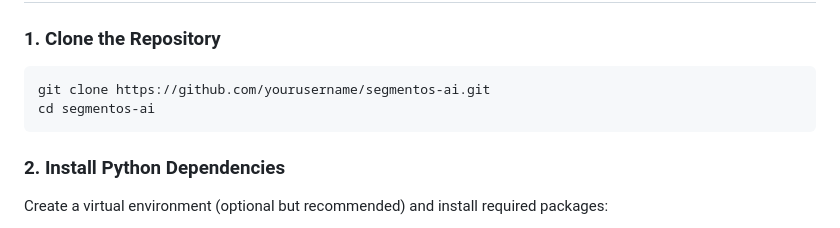
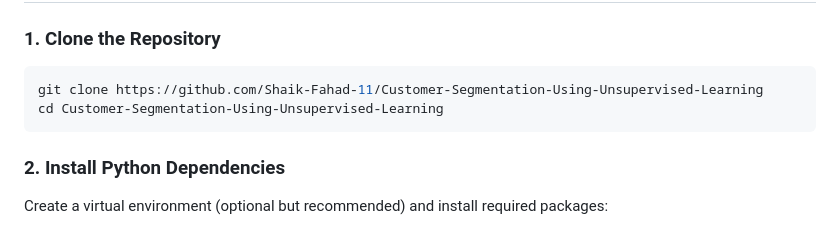
Before and after one commit to Shaik-Fahad-11/Customer-Segmentation-Using-Unsupervised-Learning, a Markdown page: README.md, the part around the change. GitHub-like rendering.

Commit message:
Update repository clone instructions in README

````diff
--- a/README.md
+++ b/README.md
@@ -70,8 +70,8 @@ The application features a modern, glassmorphism-inspired UI, secure authenticat
 ### 1. Clone the Repository
 
 ```bash
-git clone https://github.com/yourusername/segmentos-ai.git
-cd segmentos-ai
+git clone https://github.com/Shaik-Fahad-11/Customer-Segmentation-Using-Unsupervised-Learning
+cd Customer-Segmentation-Using-Unsupervised-Learning
 ```
 
 ### 2. Install Python Dependencies
````
